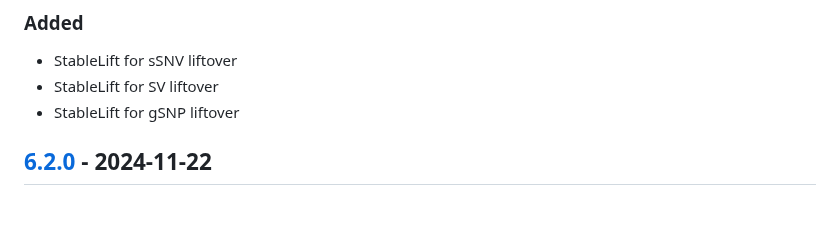
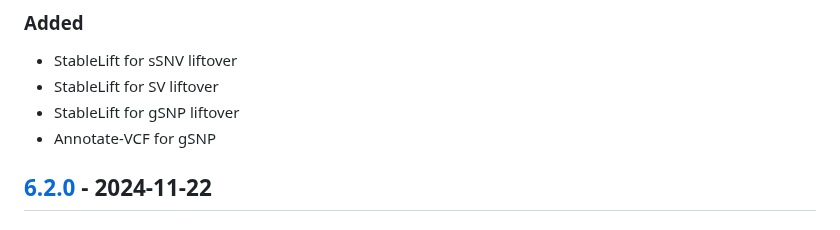
Before and after one commit to uclahs-cds/metapipeline-DNA, a Markdown page: CHANGELOG.md, the part around the change. Drawn GitHub-style.

Commit message:
Update CHANGELOG

```diff
--- a/CHANGELOG.md
+++ b/CHANGELOG.md
@@ -13,6 +13,7 @@ This project adheres to [Semantic Versioning](https://semver.org/spec/v2.0.0.htm
 - StableLift for sSNV liftover
 - StableLift for SV liftover
 - StableLift for gSNP liftover
+- Annotate-VCF for gSNP
 
 ## [6.2.0] - 2024-11-22
 
```
